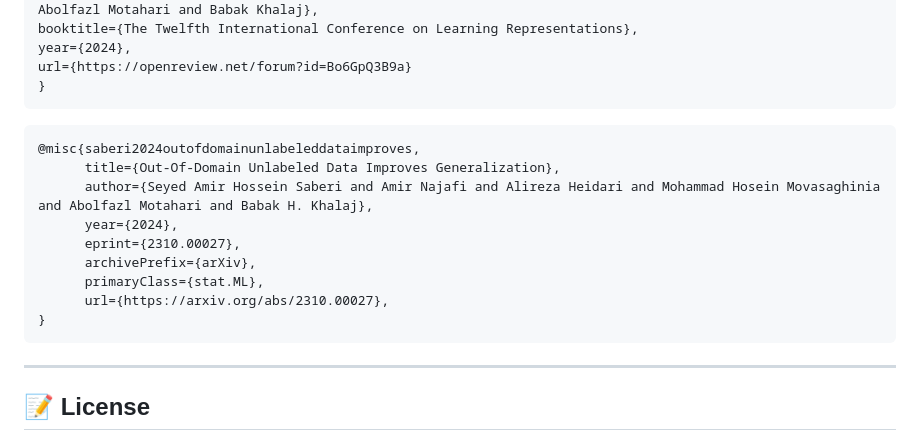
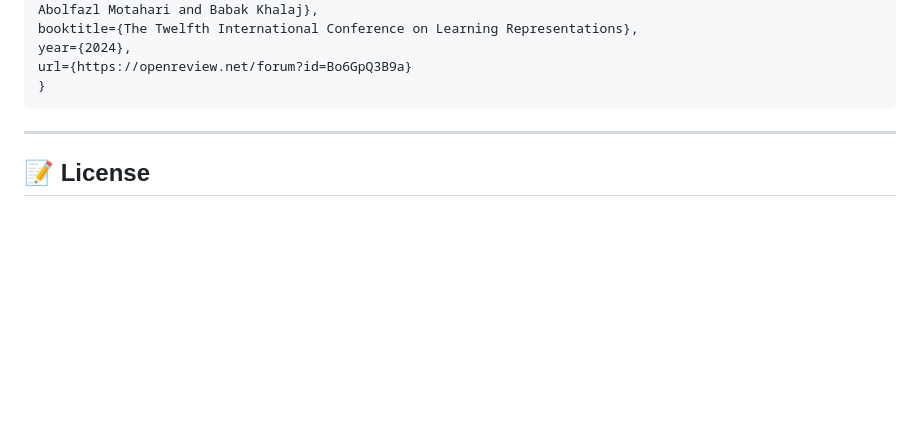
Before and after one commit to deepmancer/rss-training-iclr2024, a Markdown page: README.md, the part around the change. GitHub-like rendering; blank space fills up the shorter version.

Commit message:
removed arxiv citation bibtex

````diff
--- a/README.md
+++ b/README.md
@@ -87,19 +87,6 @@ year={2024},
 url={https://openreview.net/forum?id=Bo6GpQ3B9a}
 }
 ```
-
-```bibtex
-@misc{saberi2024outofdomainunlabeleddataimproves,
-      title={Out-Of-Domain Unlabeled Data Improves Generalization},
-      author={Seyed Amir Hossein Saberi and Amir Najafi and Alireza Heidari and Mohammad Hosein Movasaghinia and Abolfazl Motahari and Babak H. Khalaj},
-      year={2024},
-      eprint={2310.00027},
-      archivePrefix={arXiv},
-      primaryClass={stat.ML},
-      url={https://arxiv.org/abs/2310.00027},
-}
-```
-
 ---
 
 ## 📝 License
````
